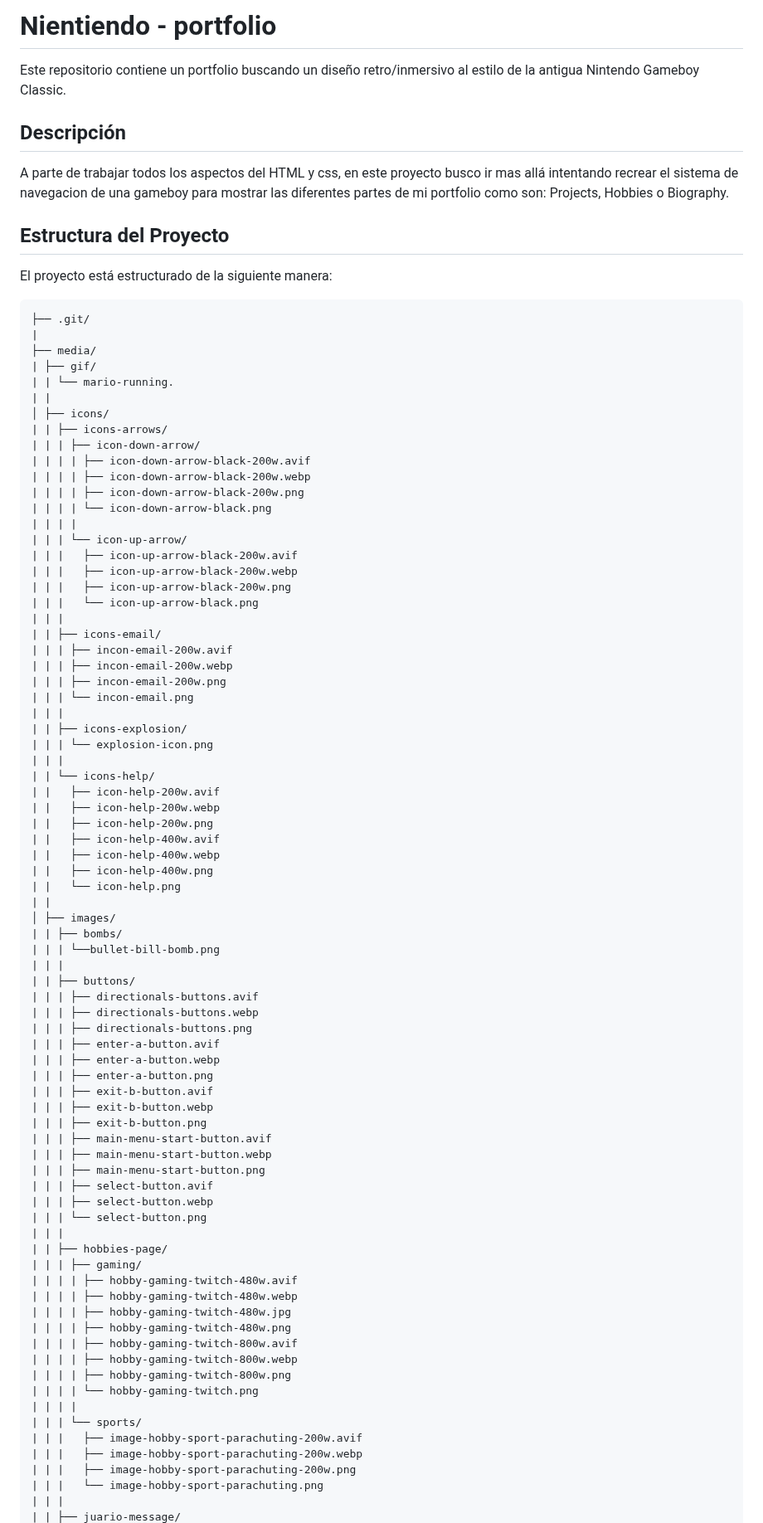
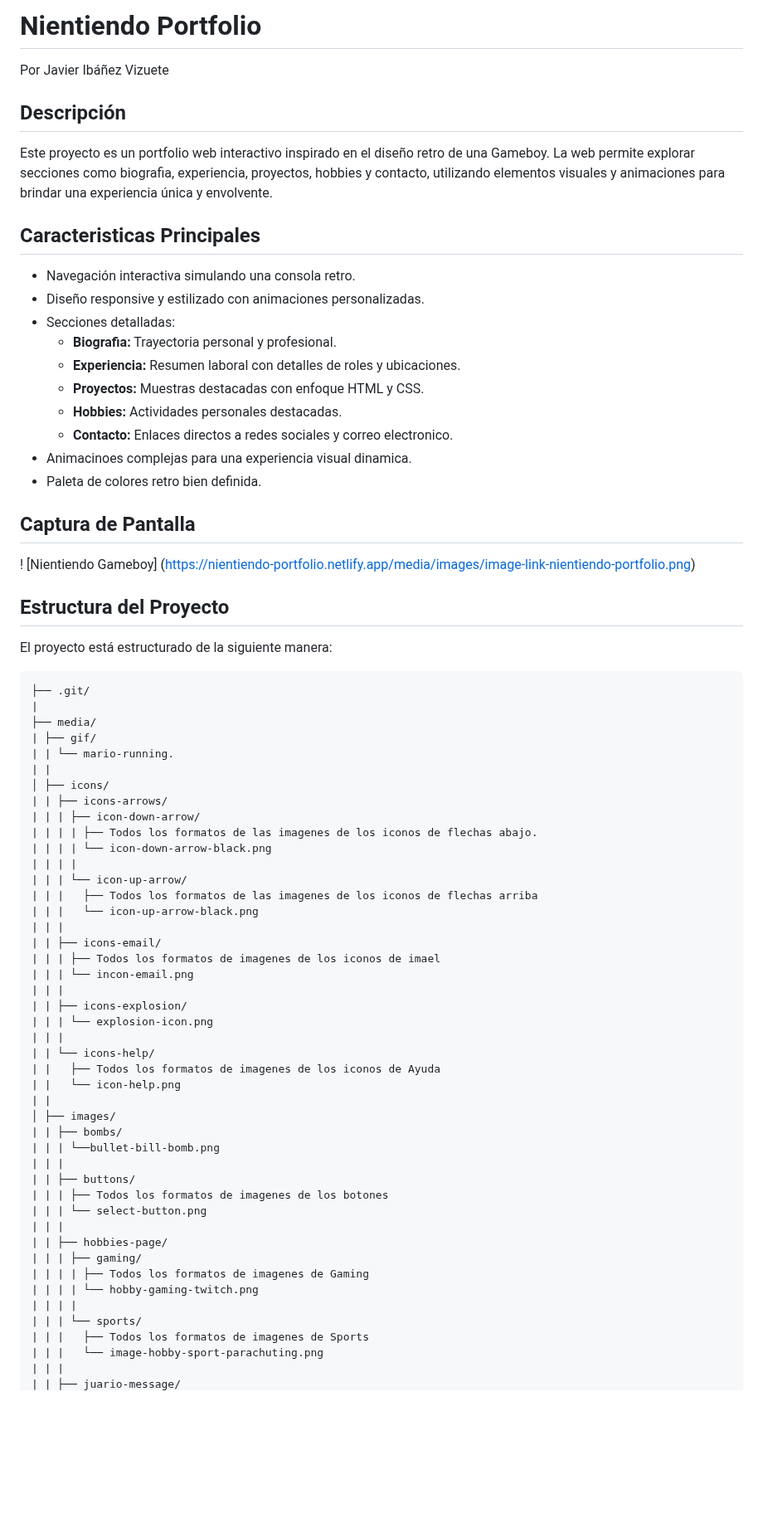
Before and after one commit to javier-ibanez-vizuete/nientiendo-portfolio, a Markdown page: README.md, the part around one of its changes. Shown at 83% size. GitHub-like rendering; blank space fills up the shorter version.

Commit message:
add an improved readme

```diff
--- a/README.md
+++ b/README.md
@@ -1,10 +1,27 @@
-# Nientiendo - portfolio
+# Nientiendo Portfolio
 
-Este repositorio contiene un portfolio buscando un diseño retro/inmersivo al estilo de la antigua Nintendo Gameboy Classic.
+Por Javier Ibáñez Vizuete
 
 ## Descripción
 
-A parte de trabajar todos los aspectos del HTML y css, en este proyecto busco ir mas allá intentando recrear el sistema de navegacion de una gameboy para mostrar las diferentes partes de mi portfolio como son: Projects, Hobbies o Biography.
+Este proyecto es un portfolio web interactivo inspirado en el diseño retro de una Gameboy. La web permite explorar secciones como biografia, experiencia, proyectos, hobbies y contacto, utilizando elementos visuales y animaciones para brindar una experiencia única y envolvente.
+
+## Caracteristicas Principales
+
+- Navegación interactiva simulando una consola retro.
+- Diseño responsive y estilizado con animaciones personalizadas.
+- Secciones detalladas:
+  - **Biografia:** Trayectoria personal y profesional.
+  - **Experiencia:** Resumen laboral con detalles de roles y ubicaciones.
+  - **Proyectos:** Muestras destacadas con enfoque HTML y CSS.
+  - **Hobbies:** Actividades personales destacadas.
+  - **Contacto:** Enlaces directos a redes sociales y correo electronico.
+- Animacinoes complejas para una experiencia visual dinamica.
+- Paleta de colores retro bien definida.
+
+## Captura de Pantalla
+
+! [Nientiendo Gameboy] (https://nientiendo-portfolio.netlify.app/media/images/image-link-nientiendo-portfolio.png)
 
 ## Estructura del Proyecto
 
@@ -20,33 +37,22 @@ El proyecto está estructurado de la siguiente manera:
 │ ├── icons/
 | | ├── icons-arrows/
 | | | ├── icon-down-arrow/
-| | | | ├── icon-down-arrow-black-200w.avif
-| | | | ├── icon-down-arrow-black-200w.webp
-| | | | ├── icon-down-arrow-black-200w.png
+| | | | ├── Todos los formatos de las imagenes de los iconos de flechas abajo.
 | | | | └── icon-down-arrow-black.png
 | | | |
 | | | └── icon-up-arrow/
-| | |   ├── icon-up-arrow-black-200w.avif
-| | |   ├── icon-up-arrow-black-200w.webp
-| | |   ├── icon-up-arrow-black-200w.png
+| | |   ├── Todos los formatos de las imagenes de los iconos de flechas arriba
 | | |   └── icon-up-arrow-black.png
 | | |
 | | ├── icons-email/
-| | | ├── incon-email-200w.avif
-| | | ├── incon-email-200w.webp
-| | | ├── incon-email-200w.png
+| | | ├── Todos los formatos de imagenes de los iconos de imael
 | | | └── incon-email.png
 | | |
 | | ├── icons-explosion/
 | | | └── explosion-icon.png
 | | |
 | | └── icons-help/
-| |   ├── icon-help-200w.avif
-| |   ├── icon-help-200w.webp
-| |   ├── icon-help-200w.png
-| |   ├── icon-help-400w.avif
-| |   ├── icon-help-400w.webp
-| |   ├── icon-help-400w.png
+| |   ├── Todos los formatos de imagenes de los iconos de Ayuda
 | |   └── icon-help.png
 | |
 │ ├── images/
@@ -54,37 +60,16 @@ El proyecto está estructurado de la siguiente manera:
 | | | └──bullet-bill-bomb.png
 | | |
 | | ├── buttons/
-| | | ├── directionals-buttons.avif
-| | | ├── directionals-buttons.webp
-| | | ├── directionals-buttons.png
-| | | ├── enter-a-button.avif
-| | | ├── enter-a-button.webp
-| | | ├── enter-a-button.png
-| | | ├── exit-b-button.avif
-| | | ├── exit-b-button.webp
-| | | ├── exit-b-button.png
-| | | ├── main-menu-start-button.avif
-| | | ├── main-menu-start-button.webp
-| | | ├── main-menu-start-button.png
-| | | ├── select-button.avif
-| | | ├── select-button.webp
+| | | ├── Todos los formatos de imagenes de los botones
 | | | └── select-button.png
 | | |
 | | ├── hobbies-page/
 | | | ├── gaming/
-| | | | ├── hobby-gaming-twitch-480w.avif
-| | | | ├── hobby-gaming-twitch-480w.webp
-| | | | ├── hobby-gaming-twitch-480w.jpg
-| | | | ├── hobby-gaming-twitch-480w.png
-| | | | ├── hobby-gaming-twitch-800w.avif
-| | | | ├── hobby-gaming-twitch-800w.webp
-| | | | ├── hobby-gaming-twitch-800w.png
+| | | | ├── Todos los formatos de imagenes de Gaming
 | | | | └── hobby-gaming-twitch.png
 | | | |
 | | | └── sports/
-| | |   ├── image-hobby-sport-parachuting-200w.avif
-| | |   ├── image-hobby-sport-parachuting-200w.webp
-| | |   ├── image-hobby-sport-parachuting-200w.png
+| | |   ├── Todos los formatos de imagenes de Sports
 | | |   └── image-hobby-sport-parachuting.png
 | | |
 | | ├── juario-message/
```
Also changed, not shown: other parts of README.md (+10 -32 lines).
